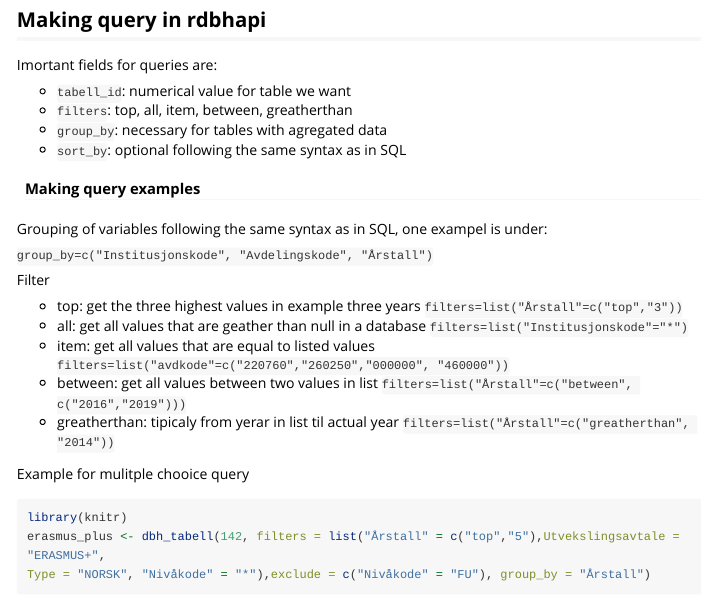
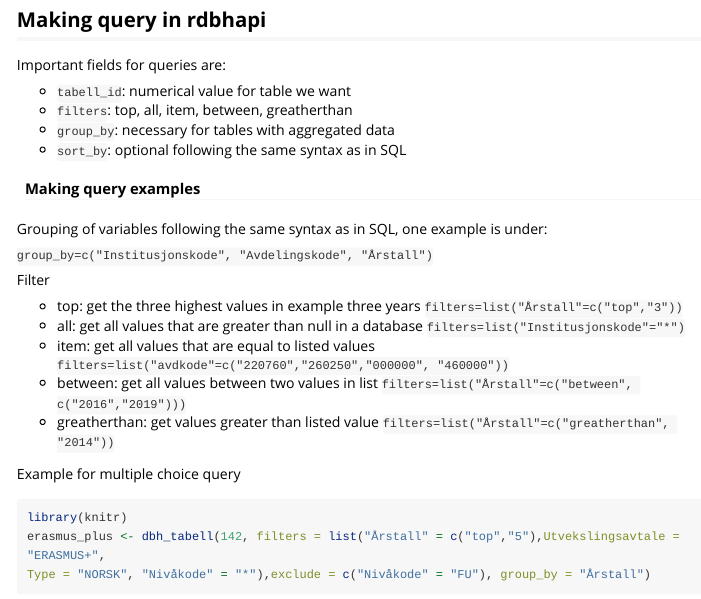
Before and after one commit to mni-hkdir/rdbhapi, an R Markdown document (vignettes/R_dbh_api.Rmd): the page in a window 1100 px wide, from 870 px down. Rendered offline with R 4.5, knitr and Pandoc, with nearby package versions; some code elsewhere in the file could not run offline; long lines of code are wrapped.

Commit message:
documentation

````diff
--- a/vignettes/R_dbh_api.Rmd
+++ b/vignettes/R_dbh_api.Rmd
@@ -59,28 +59,28 @@ You can get data using a query syntax which is similar to those in DBH-API:
 
 ## Making query in rdbhapi
 
-Imortant fields for queries are:
+Important fields for queries are:
 
 * `tabell_id`: numerical value for table we want
 * `filters`: top, all, item, between, greatherthan
-* `group_by`: necessary for tables with agregated data
+* `group_by`: necessary for tables with aggregated data
 * `sort_by`: optional following the same syntax as in SQL
 
 #### Making query examples
 
-Grouping of variables following the same syntax as in SQL, one exampel is under:
+Grouping of variables following the same syntax as in SQL, one example is under:
 
 `group_by=c("Institusjonskode", "Avdelingskode", "Årstall")`
 
 Filter
 
 * top:  get the three highest values in example three years `filters=list("Årstall"=c("top","3"))`
-* all: get all values that are geather than null in a database `filters=list("Institusjonskode"="*")`
+* all: get all values that are greater than null in a database `filters=list("Institusjonskode"="*")`
 * item: get all values that are equal to listed values  `filters=list("avdkode"=c("220760","260250","000000", "460000"))`
 * between: get all values between two values in list `filters=list("Årstall"=c("between", c("2016","2019")))`
-* greatherthan: tipicaly from yerar in list til actual year `filters=list("Årstall"=c("greatherthan", "2014"))`
+* greatherthan: get values greater than listed value `filters=list("Årstall"=c("greatherthan", "2014"))`
 
-Example for mulitple chooice query
+Example for multiple choice query
 
 ```{r erasmus_plus, warning=FALSE, message=FALSE, results='asis',echo=TRUE, eval=TRUE}
 library(knitr)
````
Also changed, not shown: R/DBH_api_tabell.R (+4 -4 lines), R/DBH_token.R (+2 -2 lines), vignettes/R_dbh_api.Rmd (2 more changed lines), 4 other files.
